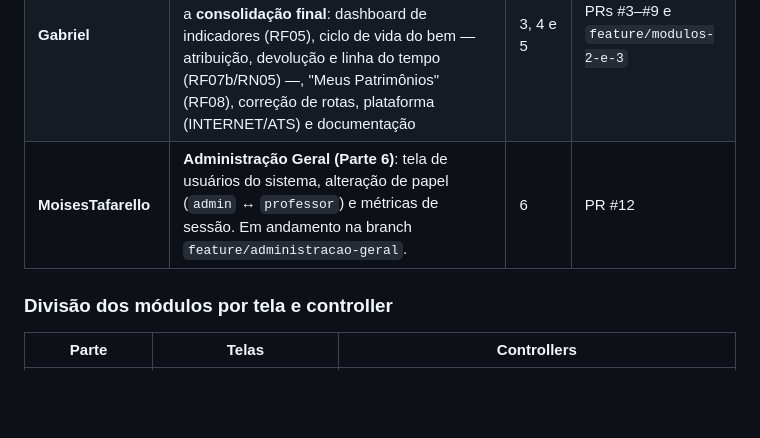
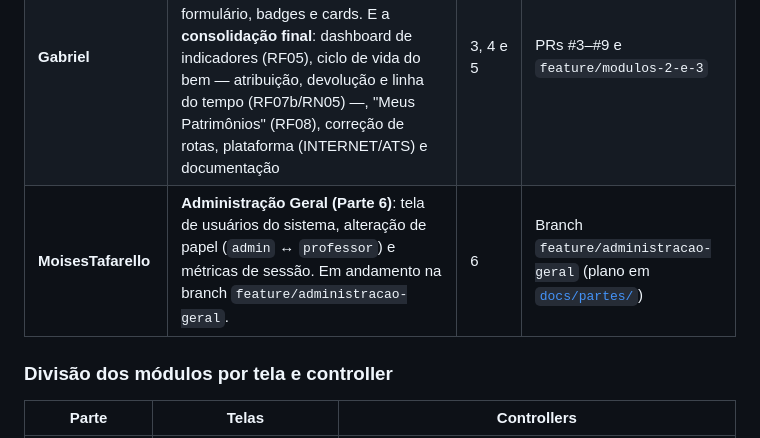
Before and after one commit to Equipe-de-Dev-6/reserva-mobile, a Markdown page: README.md, the part around the change. Drawn GitHub-style; blank space fills up the shorter version.

```diff
--- a/README.md
+++ b/README.md
@@ -589,7 +589,7 @@ citados.
 | **Matheus Lima Catarucci** | **Autenticação e Sessão (RF01–RF04)**: login, cadastro de Coordenador, recuperação de senha em 3 etapas, armazenamento seguro do JWT, interceptors de token, Device Preview e CI | 2 | PR #2 — `parte-2-autenticacao` |
 | **joaovacosta** | **Gestão de Professores (RF06)** e **Perfil (RF09)**: telas de listagem, cadastro e detalhe do docente, tela de perfil, `AdminMiddleware` e widgets de professor/dado | 4 e 5 | PRs de `Profs-e-Perfil` |
 | **Gabriel** | **Gestão de Patrimônios (RF07)**: Models, `PatrimonioService`, listagem com busca e filtros, detalhe, formulário, badges e cards. E a **consolidação final**: dashboard de indicadores (RF05), ciclo de vida do bem — atribuição, devolução e linha do tempo (RF07b/RN05) —, "Meus Patrimônios" (RF08), correção de rotas, plataforma (INTERNET/ATS) e documentação | 3, 4 e 5 | PRs #3–#9 e `feature/modulos-2-e-3` |
-| **MoisesTafarello** | **Administração Geral (Parte 6)**: tela de usuários do sistema, alteração de papel (`admin` ↔ `professor`) e métricas de sessão. Em andamento na branch `feature/administracao-geral`. | 6 | PR #12 |
+| **MoisesTafarello** | **Administração Geral (Parte 6)**: tela de usuários do sistema, alteração de papel (`admin` ↔ `professor`) e métricas de sessão. Em andamento na branch `feature/administracao-geral`. | 6 | Branch `feature/administracao-geral` (plano em [`docs/partes/`](docs/partes/)) |
 
 ### Divisão dos módulos por tela e controller
 
```
Also changed, not shown: docs/partes/parte-6-administracao-geral.md (+10 -7 lines).
